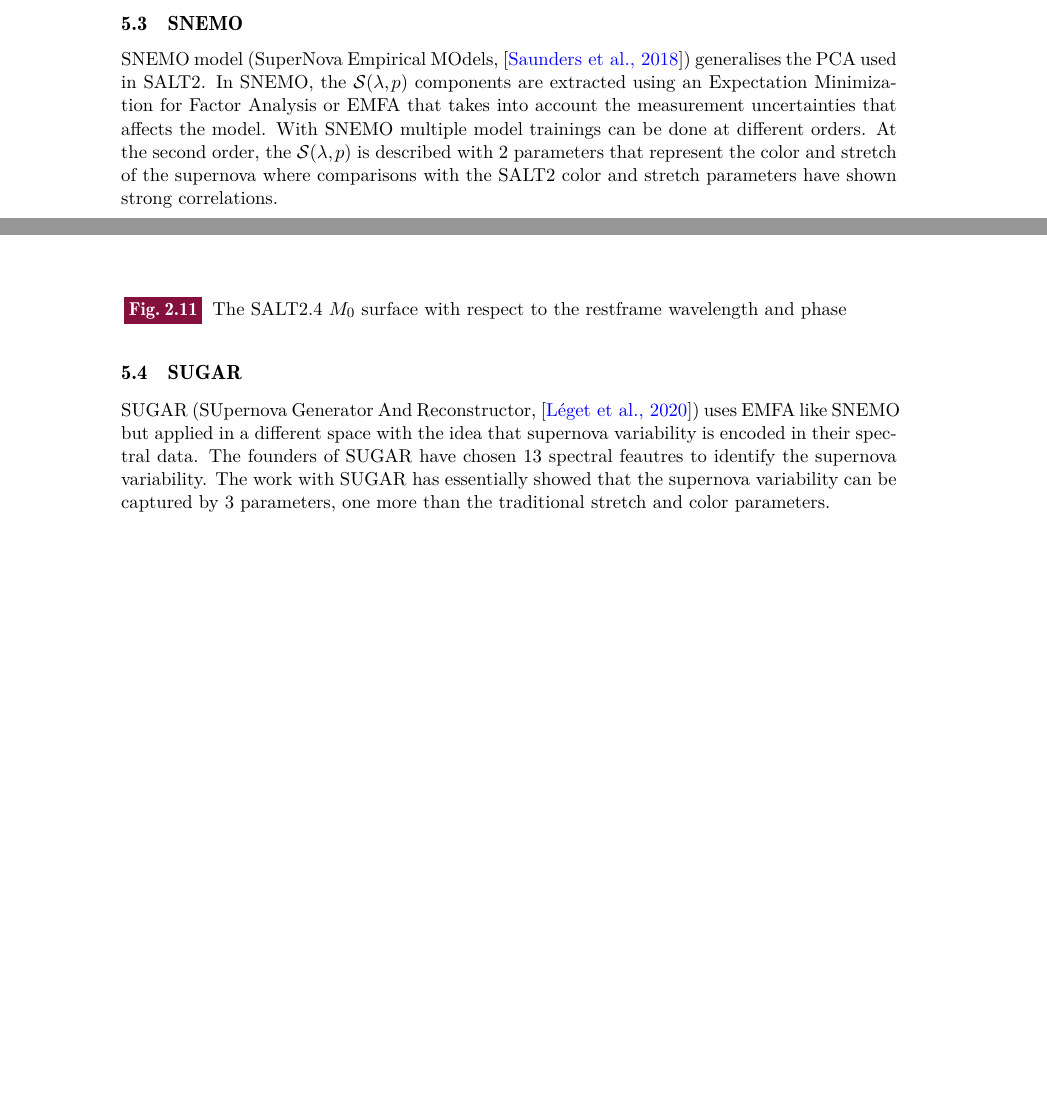
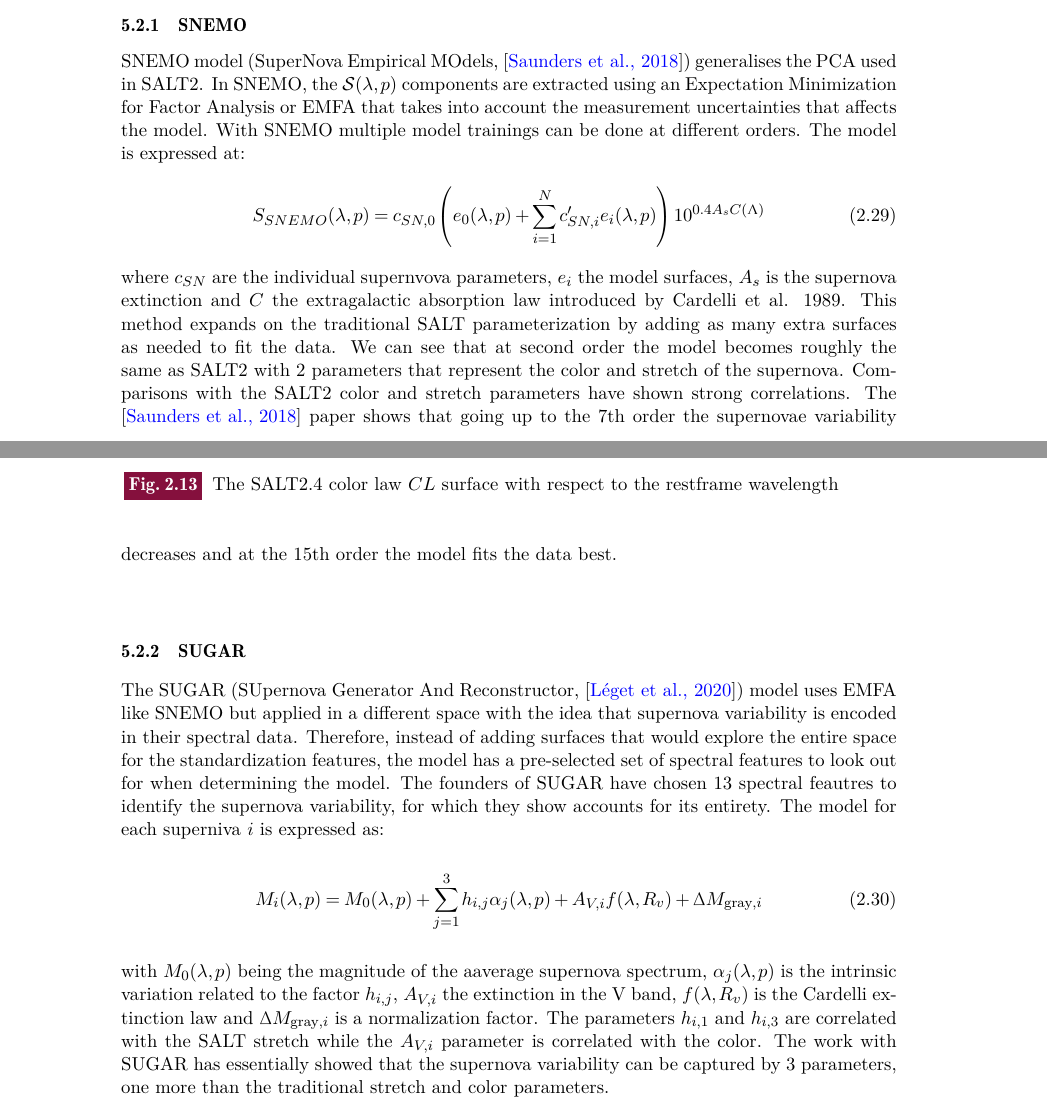
Before and after one commit to mahmoudahmedosman/PhD-manuscript, a LaTeX thesis (main.tex, which reads MainLayout/Second_chapter/section4.tex): two parts of pages 61 and 62 of 136 before the commit and two parts of pages 63 and 64 of 138 after it, joined at a grey line, cut so that both start at the same text, the shorter picture padded with empty space. Compiled offline with pdfLaTeX.

Commit message:
adjusted parts in growth of structures in chapter 1, added more content in SNEMO and SUGAR, missing Twins and PAE

```diff
--- a/MainLayout/Second_chapter/section4.tex
+++ b/MainLayout/Second_chapter/section4.tex
@@ -106,15 +122,31 @@ These features makes this dataset unique and very interesting to use in order to
 
 
-\subsection{SNEMO}
+\subsubsection{SNEMO}
 
 SNEMO model (SuperNova Empirical MOdels, \cite{Saunders_2018_SNEMO}) generalises the PCA used in SALT2. In SNEMO, the $\mathcal{S}(\lambda, p)$ components are extracted
 using an Expectation Minimization for Factor Analysis or EMFA that takes into account the measurement uncertainties that affects the model. With SNEMO
-multiple model trainings can be done at different orders. At the second order, the $\mathcal{S}(\lambda, p)$ is described with 2 parameters that represent the color and
-stretch of the supernova where comparisons with the SALT2 color and stretch parameters have shown strong correlations. \\
+multiple model trainings can be done at different orders. The model is expressed at:
+\begin{equation}
+    S_{SNEMO}(\lambda, p) = c_{SN,0}\left( e_0(\lambda, p) + \sum_{i=1}^{N} c'_{SN,i}e_i(\lambda,p) \right) 10^{0.4 A_s C(\Lambda)}
+\end{equation}
+where $c_{SN}$ are the individual supernvova parameters, $e_i$ the model surfaces, $A_s$ is the supernova extinction and $C$ the extragalactic absorption law introduced by
+Cardelli et al. 1989. This method expands on the traditional SALT parameterization by adding as many extra surfaces as needed to fit the data.
+We can see that at second order the model becomes roughly the same as SALT2 with 2 parameters that represent the color and
+stretch of the supernova. Comparisons with the SALT2 color and stretch parameters have shown strong correlations. The \cite{Saunders_2018_SNEMO} paper shows that
+going up to the 7th order the supernovae variability decreases and at the 15th order the model fits the data best. \\
 
-\subsection{SUGAR}
+\subsubsection{SUGAR}
 
-SUGAR (SUpernova Generator And Reconstructor, \cite{L_get_2020_SUGAR}) uses EMFA like SNEMO but applied in a different space with the idea that
-supernova variability is encoded in their spectral data. The founders of SUGAR have chosen 13 spectral feautres to identify the supernova variability. The work
-with SUGAR has essentially showed that the supernova variability can be captured by 3 parameters, one more than the traditional stretch and color parameters. \\
+The SUGAR (SUpernova Generator And Reconstructor, \cite{L_get_2020_SUGAR}) model uses EMFA like SNEMO but applied in a different space with the idea that
+supernova variability is encoded in their spectral data. Therefore, instead of adding surfaces that would explore the entire space for the standardization features,
+the model has a pre-selected set of spectral features to look out for when determining the model.
+The founders of SUGAR have chosen 13 spectral feautres to identify the supernova variability, for which they show accounts for its entirety.
+The model for each superniva $i$ is expressed as:
+\begin{equation}
+    M_i(\lambda, p) = M_0(\lambda, p) + \sum_{j=1}^{3}h_{i, j} \alpha_j(\lambda, p) + A_{V,i} f(\lambda, R_v) + \Delta M_{\text{gray},i}
+\end{equation}
+with $M_0(\lambda, p)$ being the magnitude of the aaverage supernova spectrum, $\alpha_j(\lambda, p)$ is the intrinsic variation related to the factor $h_{i,j}$, $A_{V,i}$
+the extinction in the V band, $f(\lambda, R_v)$ is the Cardelli extinction law and $\Delta M_{\text{gray},i}$ is a normalization factor. The parameters $h_{i, 1}$ and
+$h_{i, 3}$ are correlated with the SALT stretch while the $A_{V,i}$ parameter is correlated with the color.
+The work with SUGAR has essentially showed that the supernova variability can be captured by 3 parameters, one more than the traditional stretch and color parameters. \\
 
```
Also changed, not shown: MainLayout/Introduction_chapter/section2.tex (+16 -0 lines), MainLayout/Second_chapter/section4.tex (30 more changed lines), 7 other files.
